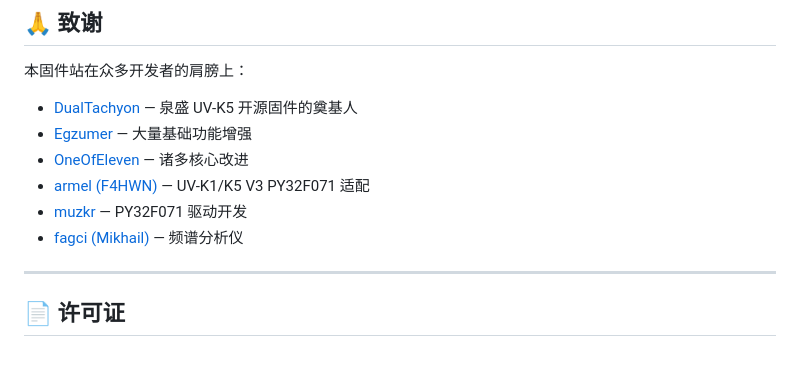
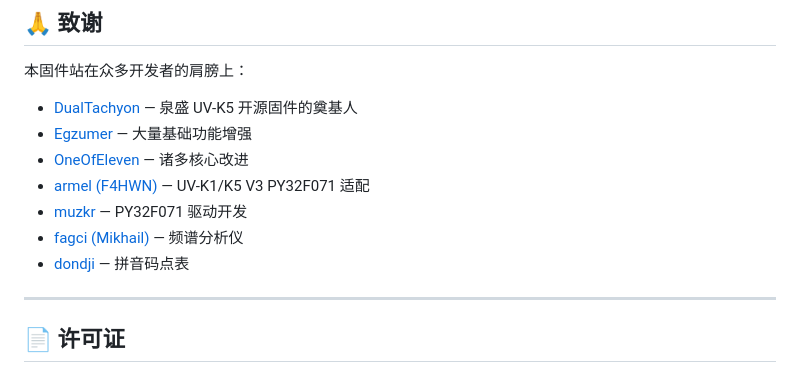
Before and after one commit to hyggx/bafang-firmware, a Markdown page: README.md, the part around the change. GitHub-like rendering.

Commit message:
docs: add dondji to credits for pinyin table

```diff
--- a/README.md
+++ b/README.md
@@ -250,6 +250,7 @@ cmake --build --preset Default -j
 - [armel (F4HWN)](https://github.com/armel) — UV-K1/K5 V3 PY32F071 适配
 - [muzkr](https://github.com/muzkr) — PY32F071 驱动开发
 - [fagci (Mikhail)](https://github.com/fagci) — 频谱分析仪
+- [dondji](https://github.com/dondji) — 拼音码点表
 
 ---
 
```
